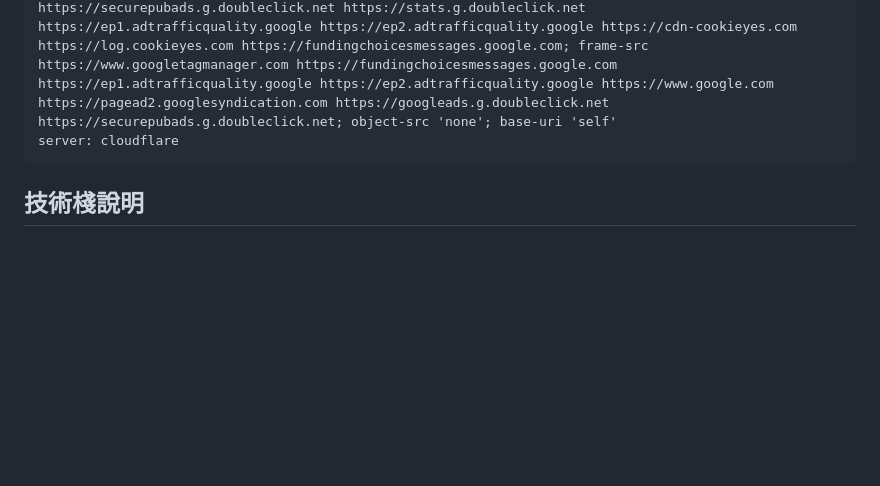
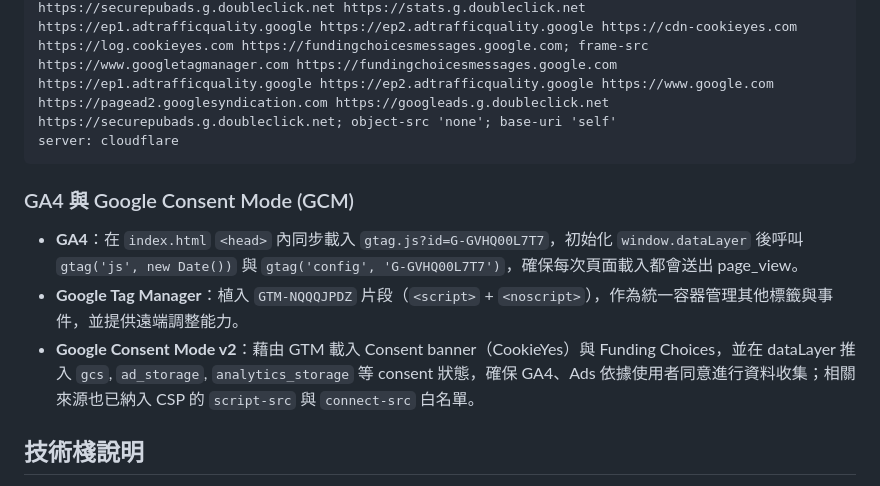
Before and after one commit to heavenruler/wnlin.org, a Markdown page: README.md, the part around the change. GitHub-like rendering; blank space fills up the shorter version.

Commit message:
chore: update site

````diff
--- a/README.md
+++ b/README.md
@@ -47,6 +47,12 @@ content-security-policy: default-src 'self'; script-src 'self' 'unsafe-inline' h
 server: cloudflare
 ```
 
+### GA4 與 Google Consent Mode (GCM)
+
+- **GA4**：在 `index.html` `<head>` 內同步載入 `gtag.js?id=G-GVHQ00L7T7`，初始化 `window.dataLayer` 後呼叫 `gtag('js', new Date())` 與 `gtag('config', 'G-GVHQ00L7T7')`，確保每次頁面載入都會送出 page_view。
+- **Google Tag Manager**：植入 `GTM-NQQQJPDZ` 片段（`<script>` + `<noscript>`），作為統一容器管理其他標籤與事件，並提供遠端調整能力。
+- **Google Consent Mode v2**：藉由 GTM 載入 Consent banner（CookieYes）與 Funding Choices，並在 dataLayer 推入 `gcs`, `ad_storage`, `analytics_storage` 等 consent 狀態，確保 GA4、Ads 依據使用者同意進行資料收集；相關來源也已納入 CSP 的 `script-src` 與 `connect-src` 白名單。
+
 ## 技術棧說明
 
 - **前端**：純 `index.html` + `styles.css` + `scripts.js` 的靜態組合，使用 Google Fonts（Space Grotesk、DM Sans）與 Font Awesome Icons（cdnjs）補強排版與圖示。
````
